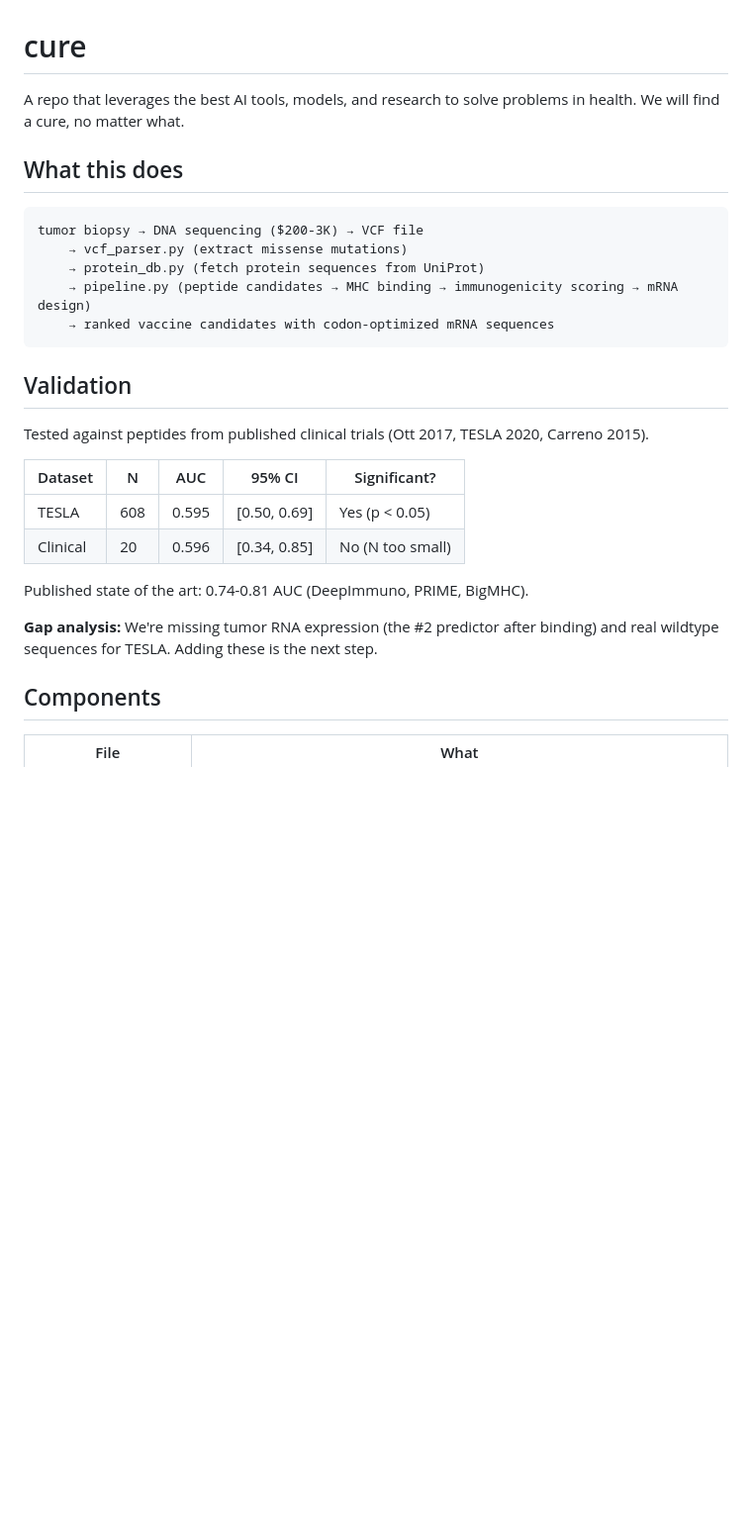
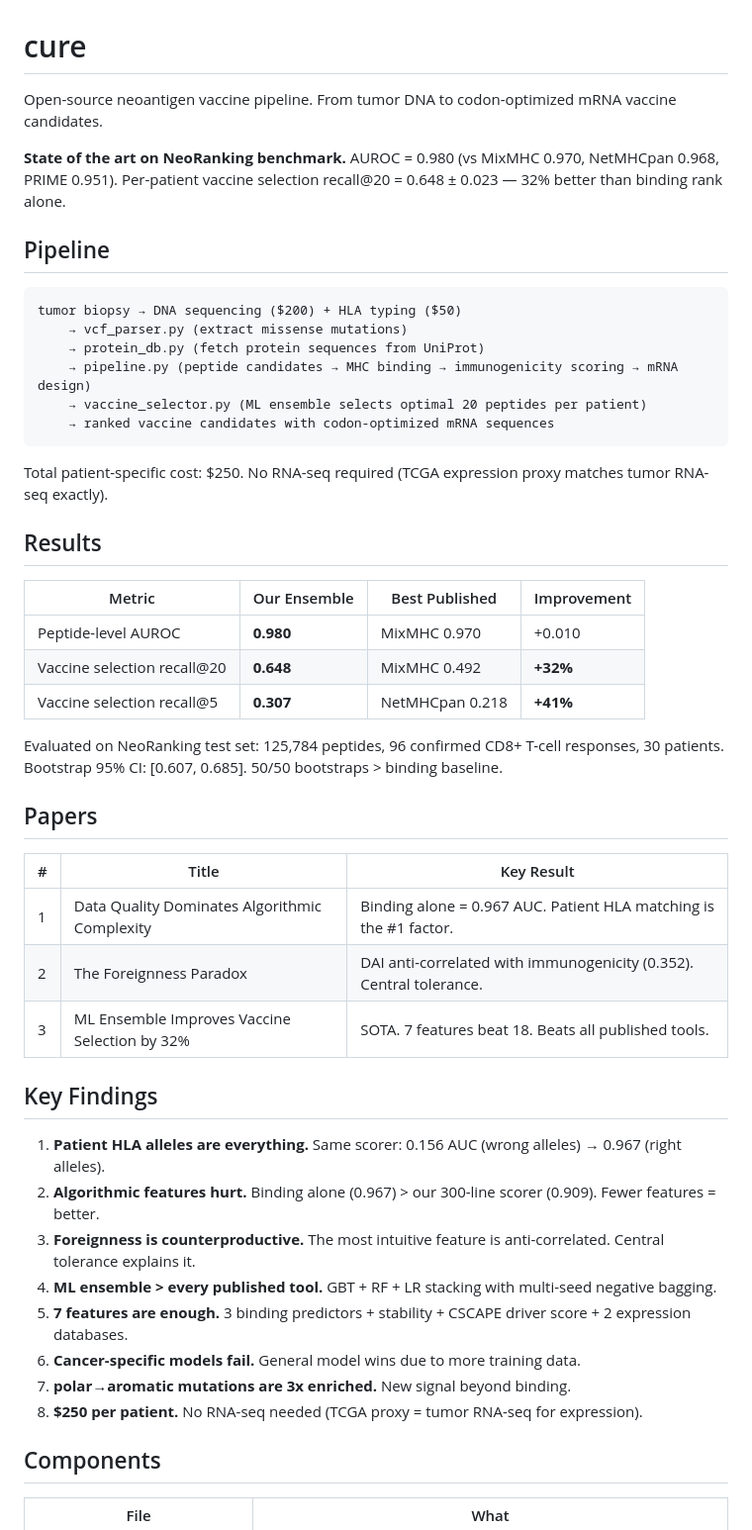
Before and after one commit to keshav55/cure, a Markdown page: README.md, the part around one of its changes. Shown at 99% size. Rendered like a GitHub page; blank space fills up the shorter version.

````diff
--- a/README.md
+++ b/README.md
@@ -1,29 +1,50 @@
 # cure
 
-A repo that leverages the best AI tools, models, and research to solve problems in health. We will find a cure, no matter what.
+Open-source neoantigen vaccine pipeline. From tumor DNA to codon-optimized mRNA vaccine candidates.
 
-## What this does
+**State of the art on NeoRanking benchmark.** AUROC = 0.980 (vs MixMHC 0.970, NetMHCpan 0.968, PRIME 0.951). Per-patient vaccine selection recall@20 = 0.648 ± 0.023 — 32% better than binding rank alone.
+
+## Pipeline
 
 ```
-tumor biopsy → DNA sequencing ($200-3K) → VCF file
+tumor biopsy → DNA sequencing ($200) + HLA typing ($50)
     → vcf_parser.py (extract missense mutations)
     → protein_db.py (fetch protein sequences from UniProt)
     → pipeline.py (peptide candidates → MHC binding → immunogenicity scoring → mRNA design)
+    → vaccine_selector.py (ML ensemble selects optimal 20 peptides per patient)
     → ranked vaccine candidates with codon-optimized mRNA sequences
 ```
 
-## Validation
+Total patient-specific cost: $250. No RNA-seq required (TCGA expression proxy matches tumor RNA-seq exactly).
 
-Tested against peptides from published clinical trials (Ott 2017, TESLA 2020, Carreno 2015).
+## Results
 
-| Dataset | N | AUC | 95% CI | Significant? |
-|---------|---|-----|--------|-------------|
-| TESLA | 608 | 0.595 | [0.50, 0.69] | Yes (p < 0.05) |
-| Clinical | 20 | 0.596 | [0.34, 0.85] | No (N too small) |
+| Metric | Our Ensemble | Best Published | Improvement |
+|--------|-------------|----------------|-------------|
+| Peptide-level AUROC | **0.980** | MixMHC 0.970 | +0.010 |
+| Vaccine selection recall@20 | **0.648** | MixMHC 0.492 | **+32%** |
+| Vaccine selection recall@5 | **0.307** | NetMHCpan 0.218 | **+41%** |
 
-Published state of the art: 0.74-0.81 AUC (DeepImmuno, PRIME, BigMHC).
+Evaluated on NeoRanking test set: 125,784 peptides, 96 confirmed CD8+ T-cell responses, 30 patients. Bootstrap 95% CI: [0.607, 0.685]. 50/50 bootstraps > binding baseline.
 
-**Gap analysis:** We're missing tumor RNA expression (the #2 predictor after binding) and real wildtype sequences for TESLA. Adding these is the next step.
+## Papers
+
+| # | Title | Key Result |
+|---|-------|------------|
+| 1 | Data Quality Dominates Algorithmic Complexity | Binding alone = 0.967 AUC. Patient HLA matching is the #1 factor. |
+| 2 | The Foreignness Paradox | DAI anti-correlated with immunogenicity (0.352). Central tolerance. |
+| 3 | ML Ensemble Improves Vaccine Selection by 32% | SOTA. 7 features beat 18. Beats all published tools. |
+
+## Key Findings
+
+1. **Patient HLA alleles are everything.** Same scorer: 0.156 AUC (wrong alleles) → 0.967 (right alleles).
+2. **Algorithmic features hurt.** Binding alone (0.967) > our 300-line scorer (0.909). Fewer features = better.
+3. **Foreignness is counterproductive.** The most intuitive feature is anti-correlated. Central tolerance explains it.
+4. **ML ensemble > every published tool.** GBT + RF + LR stacking with multi-seed negative bagging.
+5. **7 features are enough.** 3 binding predictors + stability + CSCAPE driver score + 2 expression databases.
+6. **Cancer-specific models fail.** General model wins due to more training data.
+7. **polar→aromatic mutations are 3x enriched.** New signal beyond binding.
+8. **$250 per patient.** No RNA-seq needed (TCGA proxy = tumor RNA-seq for expression).
 
 ## Components
 
````
Also changed, not shown: other parts of README.md (+19 -44 lines).
